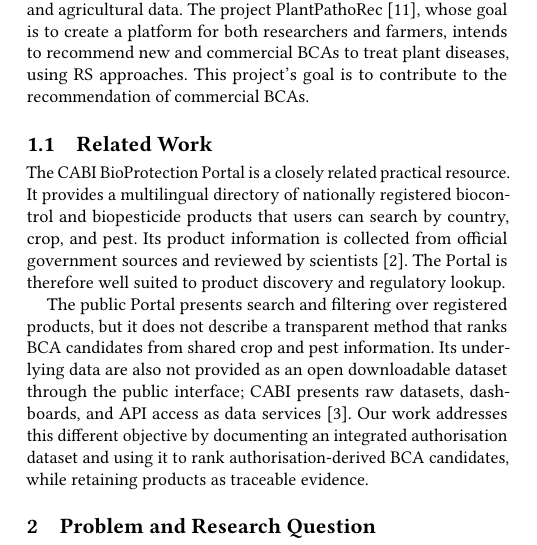
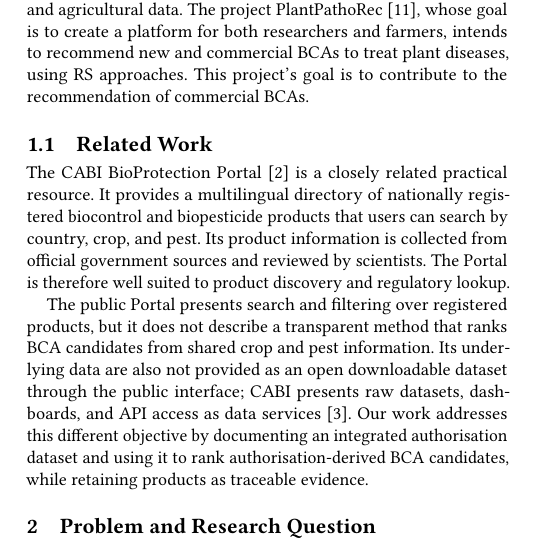
Before and after one commit to cheestree/fcul, a LaTeX paper (summer_of_research/report/paper/main.tex, which reads summer_of_research/report/paper/sections/background.tex): part of one column of page 1 of 5, cut so that both start at the same text. Compiled offline with pdfLaTeX.

Commit message:
docs: update summer of research report

```diff
--- a/summer_of_research/report/paper/sections/background.tex
+++ b/summer_of_research/report/paper/sections/background.tex
@@ -9,9 +9,9 @@ This project's goal is to contribute to the recommendation of commercial BCAs.
 
 \subsection{Related Work}
 
-The CABI BioProtection Portal is a closely related practical resource.
+The CABI BioProtection Portal \cite{cabi-bioprotection-portal} is a closely related practical resource.
 It provides a multilingual directory of nationally registered biocontrol and biopesticide products that users can search by country, crop, and pest.
-Its product information is collected from official government sources and reviewed by scientists \cite{cabi-bioprotection-portal}.
+Its product information is collected from official government sources and reviewed by scientists.
 The Portal is therefore well suited to product discovery and regulatory lookup.
 
 The public Portal presents search and filtering over registered products, but it does not describe a transparent method that ranks BCA candidates from shared crop and pest information.
```
